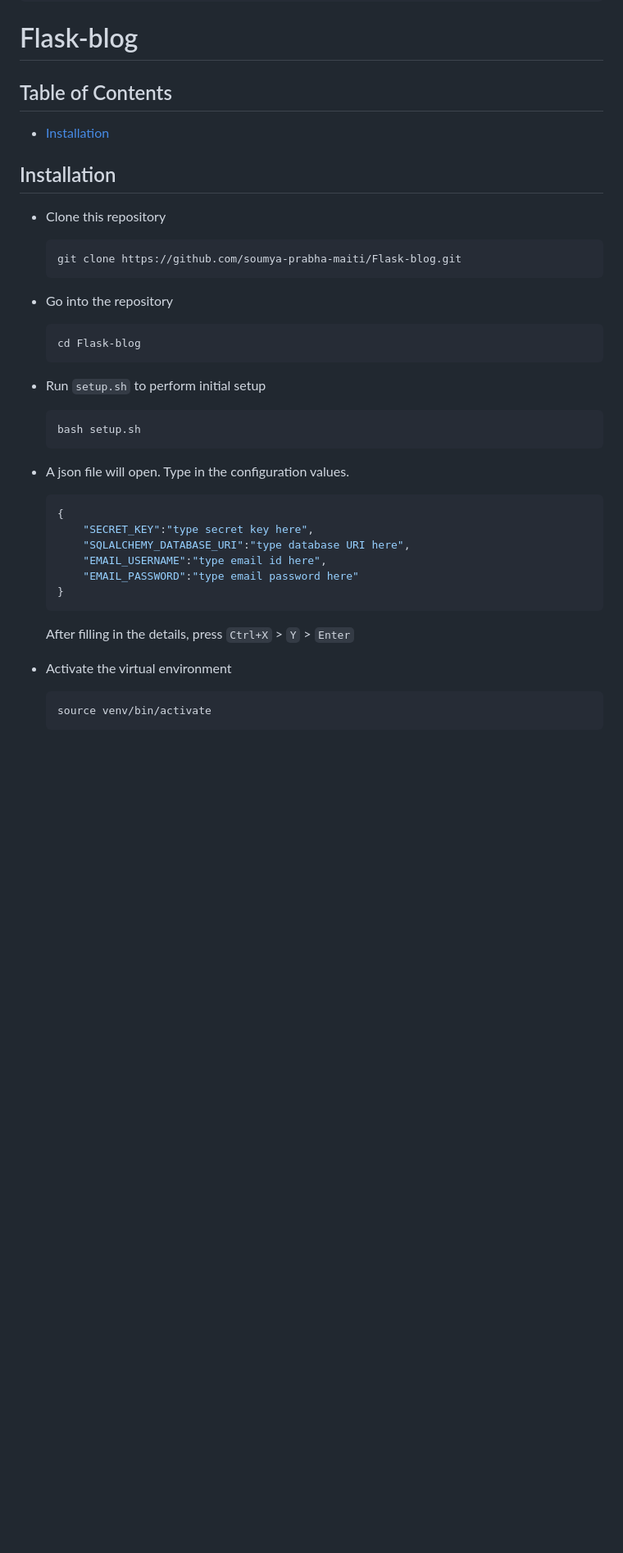
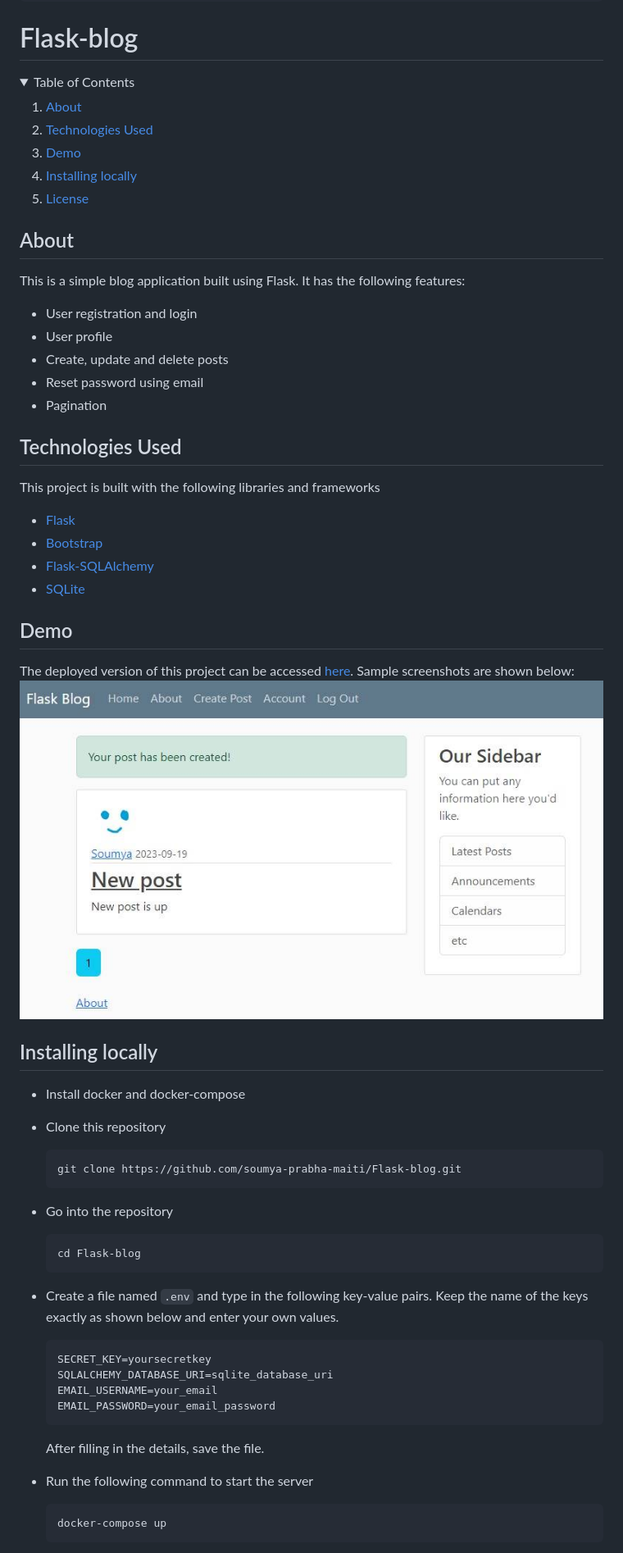
Before and after one commit to soumya-prabha-maiti/Flask-blog, a Markdown page: README.md, the part around the change printed below. Shown: that part at 82% size. GitHub-like rendering; pictures changed too: readme_images/home.jpeg (added); blank space fills up the shorter version.

````diff
--- a/README.md
+++ b/README.md
@@ -10,13 +10,42 @@ app_port: 7680
 ---
 
 # Flask-blog
-<h2>Table of Contents</h2>
-  <ul>
-   <li><a href="#Installation">Installation</a></li>
-  </ul>
-<h2 id="Installation">Installation</h2>
+<!-- TABLE OF CONTENTS -->
+<details open="open">
+  <summary>Table of Contents</summary>
+  <ol>
+    <li><a href="#about-the-project">About</a></li>
+    <li><a href="#technologies-used">Technologies Used</a>
+    <li><a href="#demo">Demo</a></li>
+    <li><a href="#installing-locally">Installing locally</a></li>
+    <li><a href="#license">License</a></li>
+  </ol>
+</details>
 
 
+
+<!-- ABOUT THE PROJECT -->
+## About
+This is a simple blog application built using Flask. It has the following features:
+* User registration and login
+* User profile
+* Create, update and delete posts
+* Reset password using email
+* Pagination
+
+## Technologies Used
+This project is built with the following libraries and frameworks
+* [Flask](https://flask.palletsprojects.com/en/2.3.x/)
+* [Bootstrap](https://getbootstrap.com)
+* [Flask-SQLAlchemy](https://flask-sqlalchemy.palletsprojects.com/en/3.1.x/)
+* [SQLite](https://www.sqlite.org/index.html)
+
+## Demo
+The deployed version of this project can be accessed [here](https://soumyaprabhamaiti-flask-blog.hf.space/home). Sample screenshots are shown below:
+![Home Page](readme_images/home.jpeg)
+
+## Installing locally
+- Install docker and docker-compose
 - Clone this repository
     ```
     git clone https://github.com/soumya-prabha-maiti/Flask-blog.git
@@ -25,22 +54,16 @@ app_port: 7680
     ```
     cd Flask-blog
     ```
-- Run `setup.sh` to perform initial setup
-    ```Y
-    bash setup.sh
+- Create a file named `.env` and type in the following key-value pairs. Keep the name of the keys exactly as shown below and enter your own values.
     ```
-- A json file will open. Type in the configuration values.
-    ```json
-    {
-        "SECRET_KEY":"type secret key here",
-        "SQLALCHEMY_DATABASE_URI":"type database URI here",
-        "EMAIL_USERNAME":"type email id here",
-        "EMAIL_PASSWORD":"type email password here"
-    }
+    SECRET_KEY=yoursecretkey
+    SQLALCHEMY_DATABASE_URI=sqlite_database_uri
+    EMAIL_USERNAME=your_email
+    EMAIL_PASSWORD=your_email_password
     ```
-    After filling in the details, press `Ctrl+X` > `Y` > `Enter`
+    After filling in the details, save the file.
 
-- Activate the virtual environment
+- Run the following command to start the server
     ```
-    source venv/bin/activate
+    docker-compose up
     ```
````
Also changed, not shown: other parts of README.md (+7 -4 lines), 1 other file.
